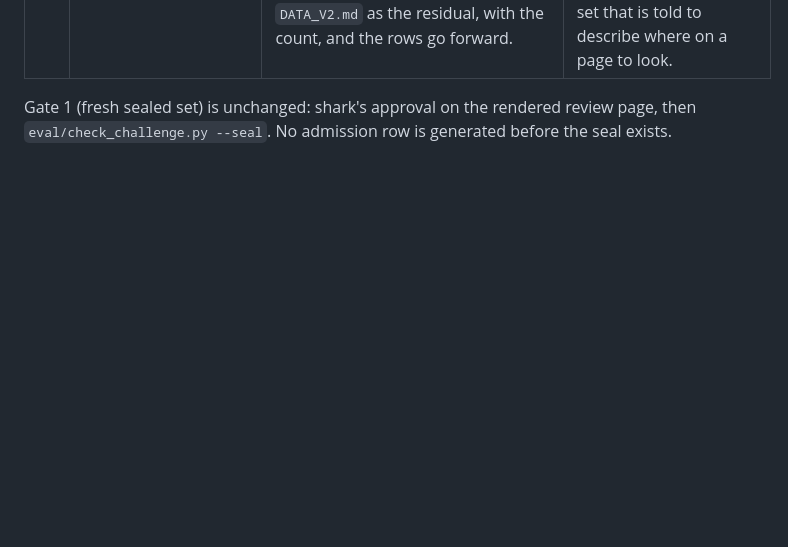
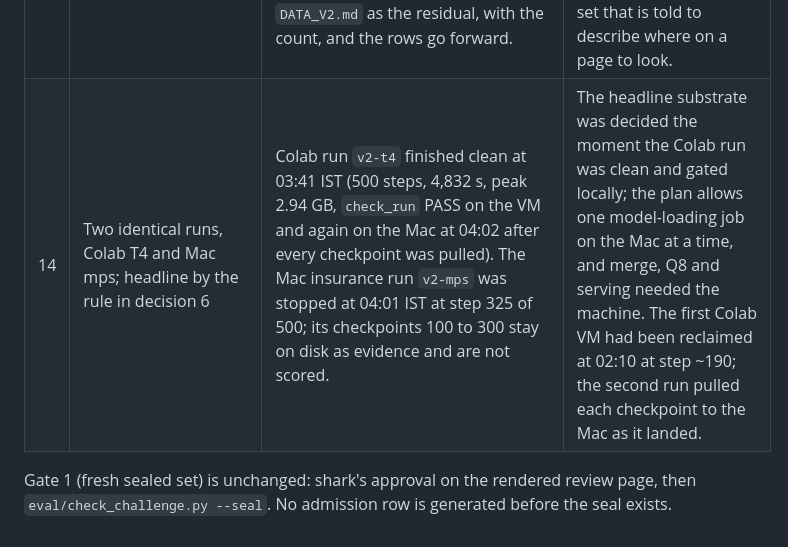
Before and after one commit to Imsharad/ghl-support-slm, a Markdown page: docs/v2/PLAN_DECISIONS.md, the part around the change. Drawn GitHub-style; blank space fills up the shorter version.

Commit message:
V2-D0: decision 14, Colab run is the substrate, Mac insurance stopped at step 325; board
Authored-by: Fable 5.1

```diff
--- a/docs/v2/PLAN_DECISIONS.md
+++ b/docs/v2/PLAN_DECISIONS.md
@@ -17,5 +17,6 @@ Written 2026-09-07 14:40 IST by Fable 5.1 after reading `docs/plans/V2_PLAN.md`
 | 11 | Row text authored by Gemini 3.8 Flash through `agy` (decision 5) | Changed 23:30 IST: row text is authored by `grok-4.5-build` through `grok -p` (stateless, empty cwd, JSON schema, `--verbatim`, no tools, no web). Same prompt, same schema, same lint, same restriction; `model` in every review line names the author. The one Flash-authored partial cell (1 row, 19:04 IST) is discarded, not mixed in. | Five Flash runs died silent between 18:56 and 19:09 IST: an `agy` call on this Mac fires a delayed kill that walks the parent chain (thread posts 19:06 to 19:10 IST, supervisor outside the session died too). One banked row in 2.5 hours. A stateless call from a different CLI keeps decision 5's restriction and removes the killer. |
 | 12 | Lint bans every price word and every credential word in both fields (A1 lint, plan s4) | Changed 23:58 IST: `INTENT_EXEMPT_WORDS` in `tools/admissions.py` exempts one intent's own noun from that one rule: `fee`/`fees`/`charge`/`charges` for `check_cancellation_fee` (the prompt bans the word fee, so the author writes charge instead; both are the intent's noun), `password`/`passwords` for `recover_password`. Every other price word, amount, PIN, code and card-number pattern still rejects, and the A2 reviewer rejects an answer that asks for a credential (`credential_request`). | Run six closed every `check_cancellation_fee` and `recover_password` cell at zero after six attempts each: 42 and 41 rejects for the intent noun alone. A cancellation-fee query has to say fee and a password-recovery query has to say password. Without the exemption both intents stay at zero and decision 10 stops the data gate. |
 | 13 | Closer remedy: regenerate the affected cells under the new prompt (18:46 IST Mon note) | Bounded at 00:38 IST Tue, before round two's result: at most two remedy rounds. Round one (54 cells, `4b6cfc3`) cleared eight of nine breaches; the ninth, `near the top of that page` in 7 intents, gets round two (9 cells). Whatever the audit says after round two is recorded in `DATA_V2.md` as the residual, with the count, and the rows go forward. | The rule "any closing 6-gram in more than 5 intents" bites on ordinary where-to-look phrasing once the checklist closer is gone; chasing it further trades rows for phrasing and never converges on a set that is told to describe where on a page to look. |
+| 14 | Two identical runs, Colab T4 and Mac mps; headline by the rule in decision 6 | Colab run `v2-t4` finished clean at 03:41 IST (500 steps, 4,832 s, peak 2.94 GB, `check_run` PASS on the VM and again on the Mac at 04:02 after every checkpoint was pulled). The Mac insurance run `v2-mps` was stopped at 04:01 IST at step 325 of 500; its checkpoints 100 to 300 stay on disk as evidence and are not scored. | The headline substrate was decided the moment the Colab run was clean and gated locally; the plan allows one model-loading job on the Mac at a time, and merge, Q8 and serving needed the machine. The first Colab VM had been reclaimed at 02:10 at step ~190; the second run pulled each checkpoint to the Mac as it landed. |
 
 Gate 1 (fresh sealed set) is unchanged: shark's approval on the rendered review page, then `eval/check_challenge.py --seal`. No admission row is generated before the seal exists.
```
Also changed, not shown: 1 other file.
